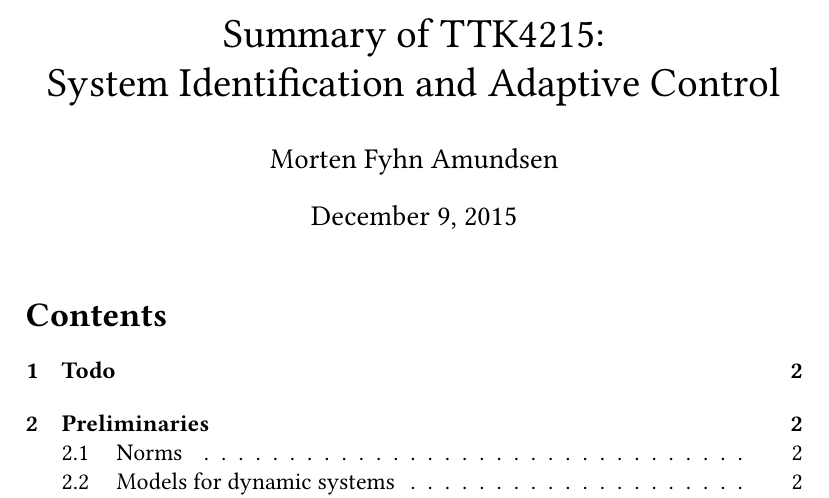
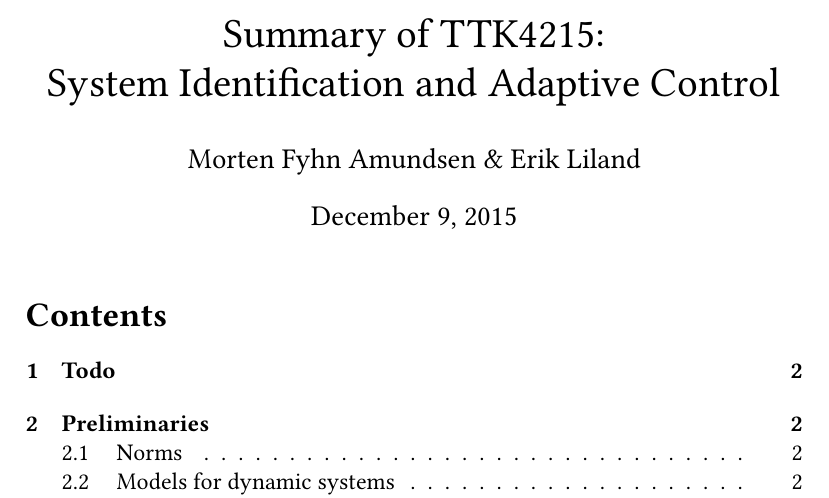
Before and after one commit to erikliland/TTK4215-Summary, a LaTeX document (TTK4215-Summary.tex): part of page 1 of 8, cut so that both start at the same text. Compiled offline with pdfLaTeX.

Commit message:
Add Liland as author

```diff
--- a/TTK4215-Summary.tex
+++ b/TTK4215-Summary.tex
@@ -8,7 +8,7 @@
 % \usepackage[libertine]{newtxmath}
 
 \title{Summary of TTK4215:\\System Identification and Adaptive Control}
-\author{Morten Fyhn Amundsen}
+\author{Morten Fyhn Amundsen \& Erik Liland}
 \date{\today}
 
 \begin{document}
```
